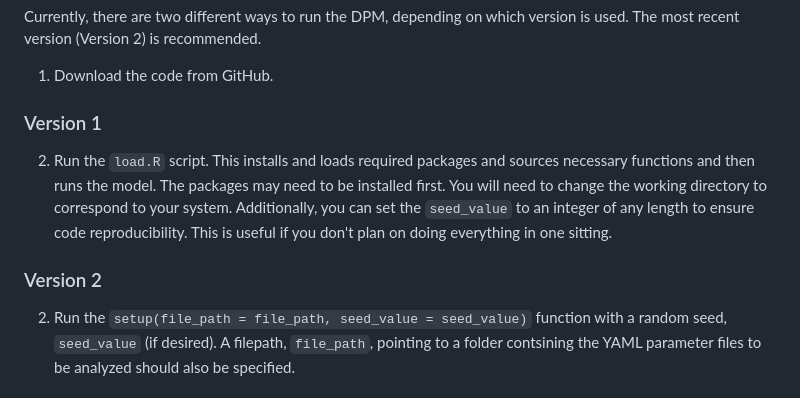
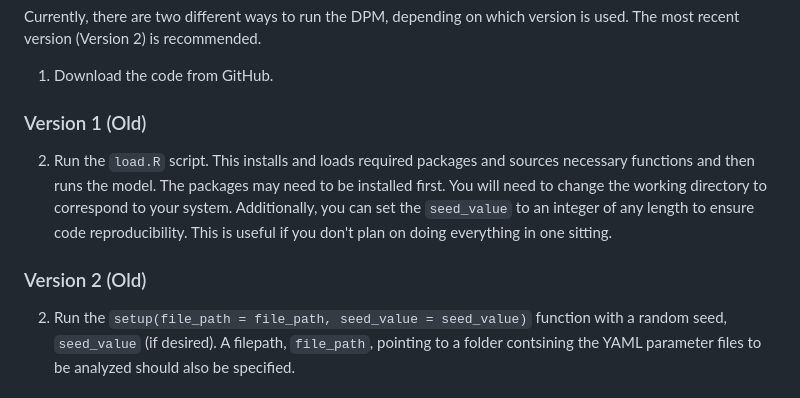
Before and after one commit to GBADsInformatics/GBADsDPM.R, a Markdown page: README.md, the part around the change. Drawn GitHub-style.

````diff
--- a/README.md
+++ b/README.md
@@ -45,11 +45,11 @@ Currently, there are two different ways to run the DPM, depending on which versi
 
 1. Download the code from GitHub.
 
-### Version 1
+### Version 1 (Old)
 
 2. Run the `load.R` script. This installs and loads required packages and sources necessary functions and then runs the model. The packages may need to be installed first. You will need to change the working directory to correspond to your system. Additionally, you can set the `seed_value` to an integer of any length to ensure code reproducibility. This is useful if you don't plan on doing everything in one sitting.
 
-### Version 2
+### Version 2 (Old)
 
 2. Run the ```setup(file_path = file_path, seed_value = seed_value)``` function with a random seed, `seed_value` (if desired). A filepath, `file_path`, pointing to a folder contsining the YAML parameter files to be analyzed should also be specified.
 
````
